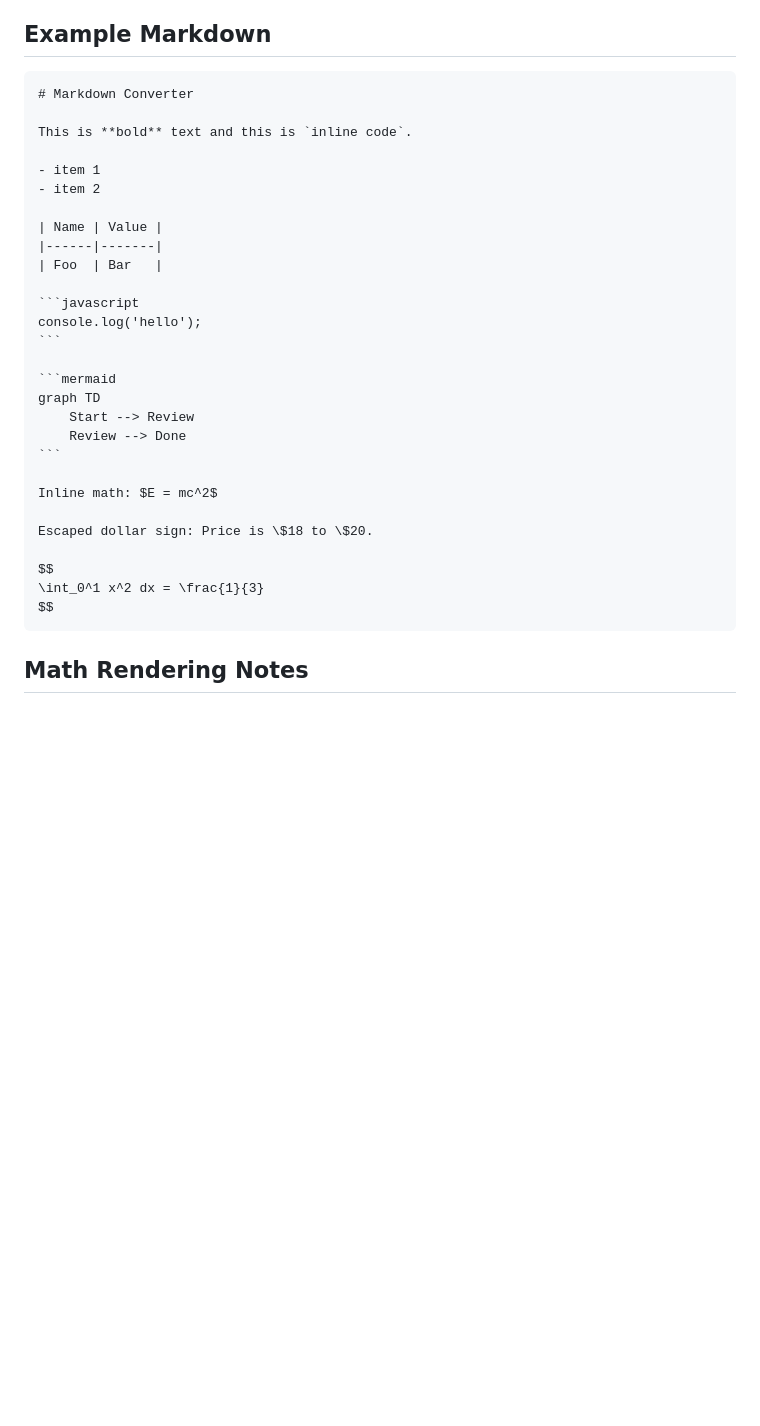
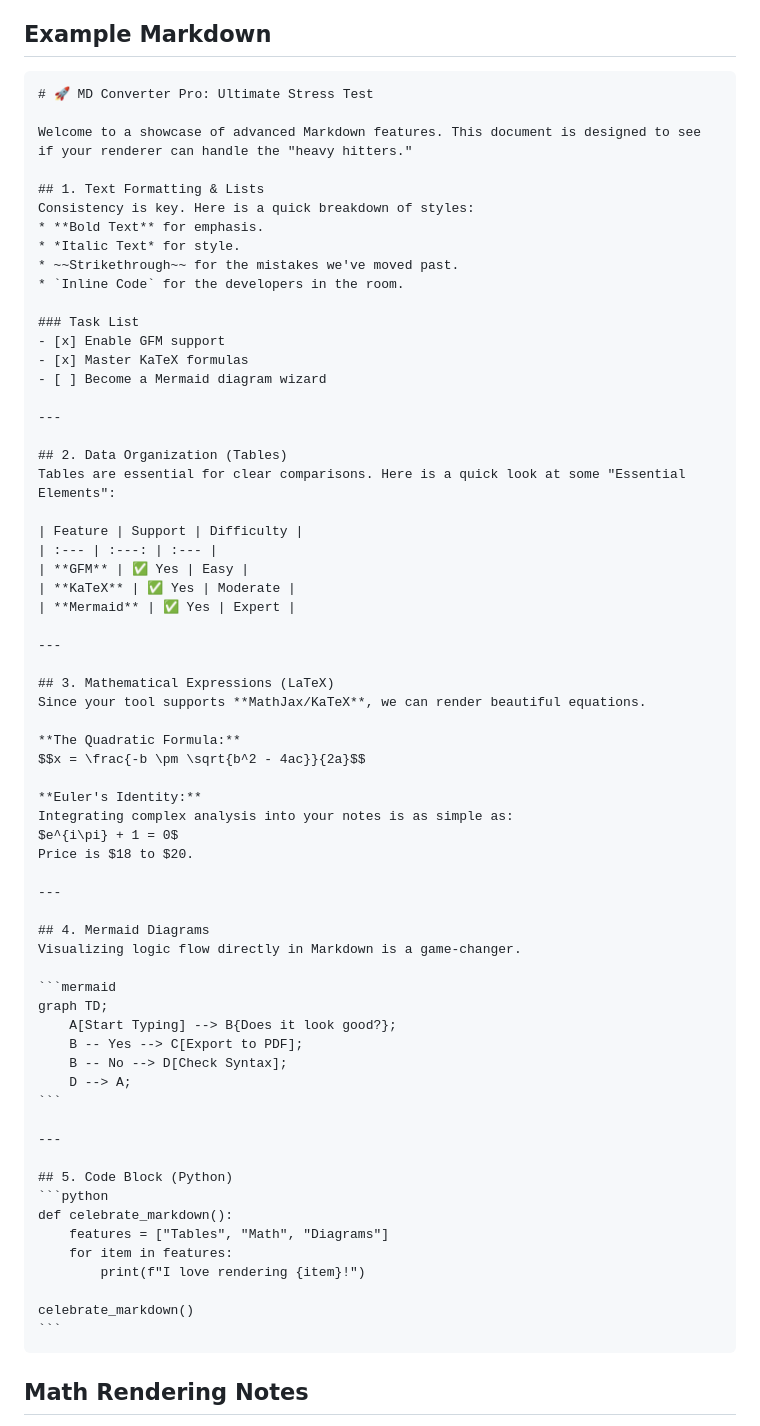
Before and after one commit to tiptinker/markdownconverter, a Markdown page: README.md, the part around one of its changes. Drawn GitHub-style; blank space fills up the shorter version.

Commit message:
Enhance README.md with new App Store badge and update example markdown to showcase advanced features, including text formatting, tables, mathematical expressions, and Mermaid diagrams.

`````diff
--- a/README.md
+++ b/README.md
@@ -86,34 +87,70 @@ Firefox:
 ## Example Markdown
 
 ````markdown
-# Markdown Converter
+# 🚀 MD Converter Pro: Ultimate Stress Test
 
-This is **bold** text and this is `inline code`.
+Welcome to a showcase of advanced Markdown features. This document is designed to see if your renderer can handle the "heavy hitters."
 
-- item 1
-- item 2
+## 1. Text Formatting & Lists
+Consistency is key. Here is a quick breakdown of styles:
+* **Bold Text** for emphasis.
+* *Italic Text* for style.
+* ~~Strikethrough~~ for the mistakes we've moved past.
+* `Inline Code` for the developers in the room.
 
-| Name | Value |
-|------|-------|
-| Foo  | Bar   |
+### Task List
+- [x] Enable GFM support
+- [x] Master KaTeX formulas
+- [ ] Become a Mermaid diagram wizard
 
-```javascript
-console.log('hello');
+---
+
+## 2. Data Organization (Tables)
+Tables are essential for clear comparisons. Here is a quick look at some "Essential Elements":
+
+| Feature | Support | Difficulty |
+| :--- | :---: | :--- |
+| **GFM** | ✅ Yes | Easy |
+| **KaTeX** | ✅ Yes | Moderate |
+| **Mermaid** | ✅ Yes | Expert |
+
+---
+
+## 3. Mathematical Expressions (LaTeX)
+Since your tool supports **MathJax/KaTeX**, we can render beautiful equations.
+
+**The Quadratic Formula:**
+$$x = \frac{-b \pm \sqrt{b^2 - 4ac}}{2a}$$
+
+**Euler's Identity:**
+Integrating complex analysis into your notes is as simple as:
+$e^{i\pi} + 1 = 0$
+Price is $18 to $20.
+
+---
+
+## 4. Mermaid Diagrams
+Visualizing logic flow directly in Markdown is a game-changer.
+
+```mermaid
+graph TD;
+    A[Start Typing] --> B{Does it look good?};
+    B -- Yes --> C[Export to PDF];
+    B -- No --> D[Check Syntax];
+    D --> A;
 ```
 
-```mermaid
-graph TD
-    Start --> Review
-    Review --> Done
+---
+
+## 5. Code Block (Python)
+```python
+def celebrate_markdown():
+    features = ["Tables", "Math", "Diagrams"]
+    for item in features:
+        print(f"I love rendering {item}!")
+
+celebrate_markdown()
 ```
-
-Inline math: $E = mc^2$
-
-Escaped dollar sign: Price is \$18 to \$20.
-
-$$
-\int_0^1 x^2 dx = \frac{1}{3}
-$$
 ````
 
 ## Math Rendering Notes
`````
Also changed, not shown: other parts of README.md (+1 -0 lines).
